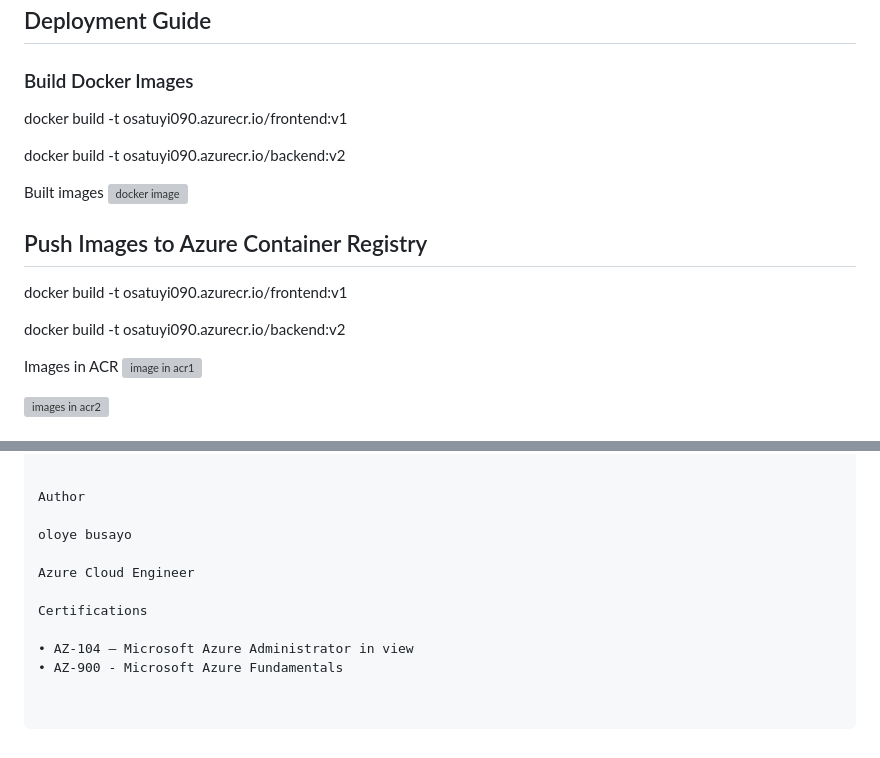
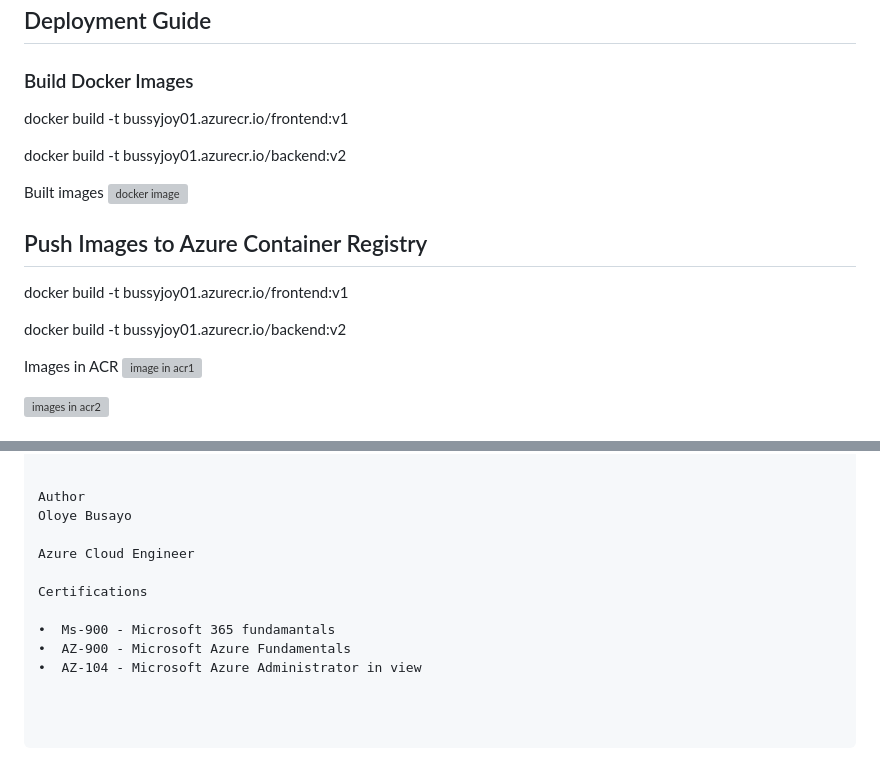
Before and after one commit to bussyjoy83/azure-aks-microservices, a Markdown page: README.md, 2 parts joined by grey strips. Drawn GitHub-style; grey boxes are pictures that could not be loaded.

```diff
--- a/README.md
+++ b/README.md
@@ -23,9 +23,9 @@ Docker for container build and packaging
 ### Build Docker Images
 
 
-docker build -t osatuyi090.azurecr.io/frontend:v1
+docker build -t bussyjoy01.azurecr.io/frontend:v1
 
-docker build -t osatuyi090.azurecr.io/backend:v2
+docker build -t bussyjoy01.azurecr.io/backend:v2
 
 Built images
 ![docker image](docs/docker%20image.png)
@@ -34,9 +34,9 @@ Built images
 ## Push Images to Azure Container Registry
 
 
-docker build -t osatuyi090.azurecr.io/frontend:v1
+docker build -t bussyjoy01.azurecr.io/frontend:v1
 
-docker build -t osatuyi090.azurecr.io/backend:v2
+docker build -t bussyjoy01.azurecr.io/backend:v2
 
 Images in ACR
 ![image in acr1](docs/images%20in%20acr1.png)
@@ -146,12 +146,12 @@ azure-aks-microservices
 
 
 Author
-
-oloye busayo
+Oloye Busayo
 
 Azure Cloud Engineer
 
 Certifications
 
-• AZ-104 – Microsoft Azure Administrator in view
-• AZ-900 - Microsoft Azure Fundamentals
+•  Ms-900 - Microsoft 365 fundamantals
+•  AZ-900 - Microsoft Azure Fundamentals
+•  AZ-104 - Microsoft Azure Administrator in view
```
